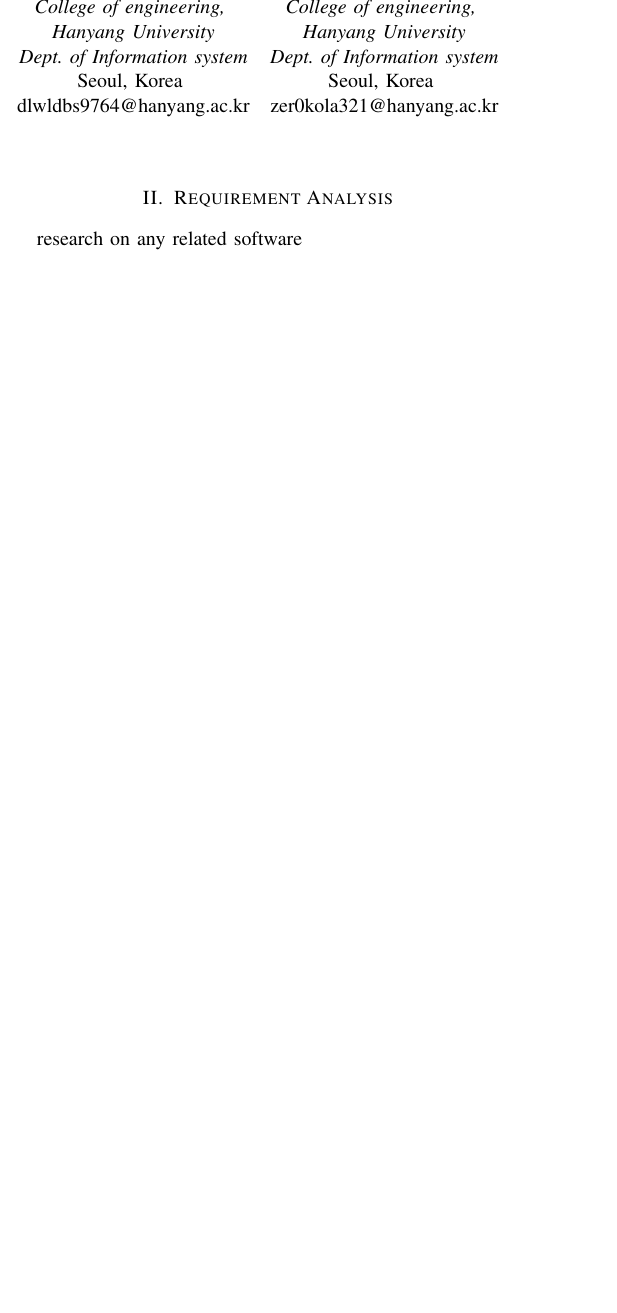
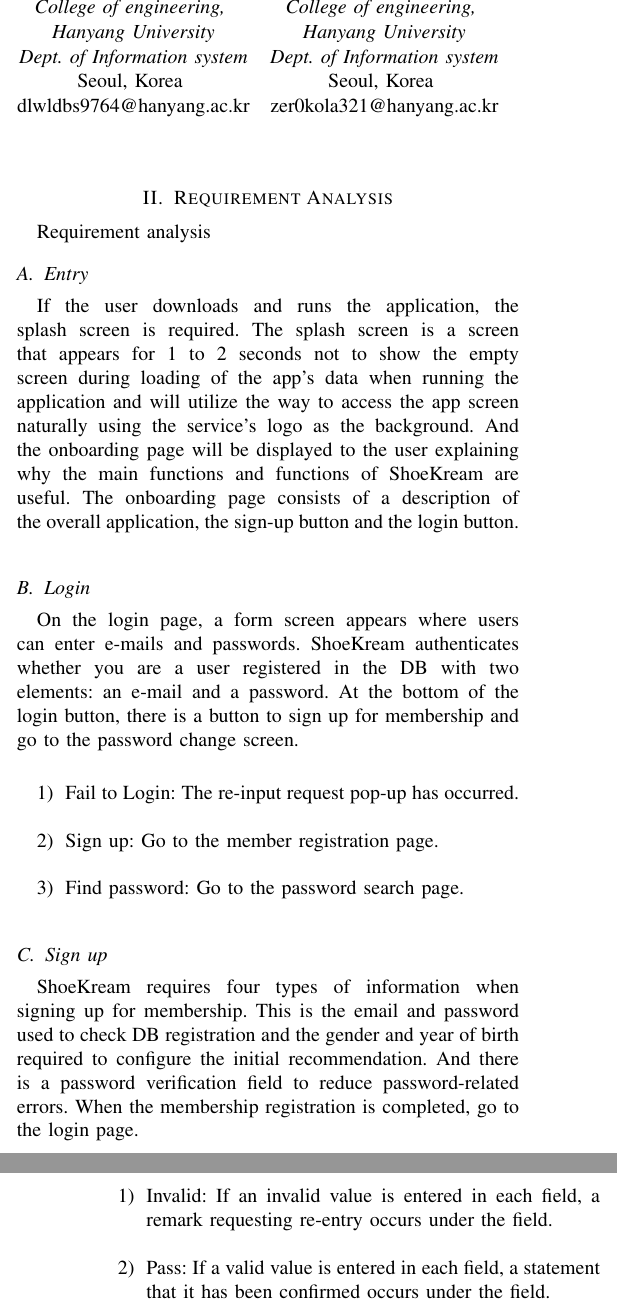
Before and after one commit to MetaKicks/Document, a LaTeX paper (ShoeKream.tex): part of one column of page 1 of 4 before the commit and two parts of the columns of pages 1 and 2 of 4 after it, the two joined at a grey line, cut so that both start at the same text, the shorter picture padded with empty space. Compiled offline with pdfLaTeX.

Commit message:
무야호

```diff
--- a/ShoeKream.tex
+++ b/ShoeKream.tex
@@ -65,4 +65,23 @@
 
 \section{Requirement Analysis}
 
-{research on any related software}
+{Requirement analysis}
+
+\subsection{Entry}
+
+If the user downloads and runs the application, the splash screen is required. The splash screen is a screen that appears for 1 to 2 seconds not to show the empty screen during loading of the app's data when running the application and will utilize the way to access the app screen naturally using the service's logo as the background. And the onboarding page will be displayed to the user explaining why the main functions and functions of ShoeKream are useful. The onboarding page consists of a description of the overall application, the sign-up button and the login button.\\
+
+\subsection{Login}
+On the login page, a form screen appears where users can enter e-mails and passwords. ShoeKream authenticates whether you are a user registered in the DB with two elements: an e-mail and a password. At the bottom of the login button, there is a button to sign up for membership and go to the password change screen.\\
+\begin{enumerate}
+    \item Fail to Login: The re-input request pop-up has occurred.\\
+    \item Sign up: Go to the member registration page.\\
+    \item Find password: Go to the password search page.\\
+\end{enumerate}
+
+\subsection{Sign up}
+ShoeKream requires four types of information when signing up for membership. This is the email and password used to check DB registration and the gender and year of birth required to configure the initial recommendation. And there is a password verification field to reduce password-related errors. When the membership registration is completed, go to the login page. \\
+\begin{enumerate}
+    \item Invalid: If an invalid value is entered in each field, a remark requesting re-entry occurs under the field.\\
+    \item Pass: If a valid value is entered in each field, a statement that it has been confirmed occurs under the field.\\
+    \item Fail to Sign-up: If you do not fill out each field or press the membership button while entering an invalid value, a pop-up occurs that requires re-entry.\\
@@ -69,3 +114,7 @@
+Other people's ShoeCase is listed only for those allowed to reveal their ShoeCase. The list displays the user's name and the nickname of the ShoeCase. When the user clicks the name of the person the user wants to see, the page switches to the that person's ShoeCase page.
+
+
+\section{Research on any related software}
 
 \subsection{Kream}
 
```
Also changed, not shown: ShoeKream.pdf, ShoeKream.tex (30 more changed lines), 3 other files.
